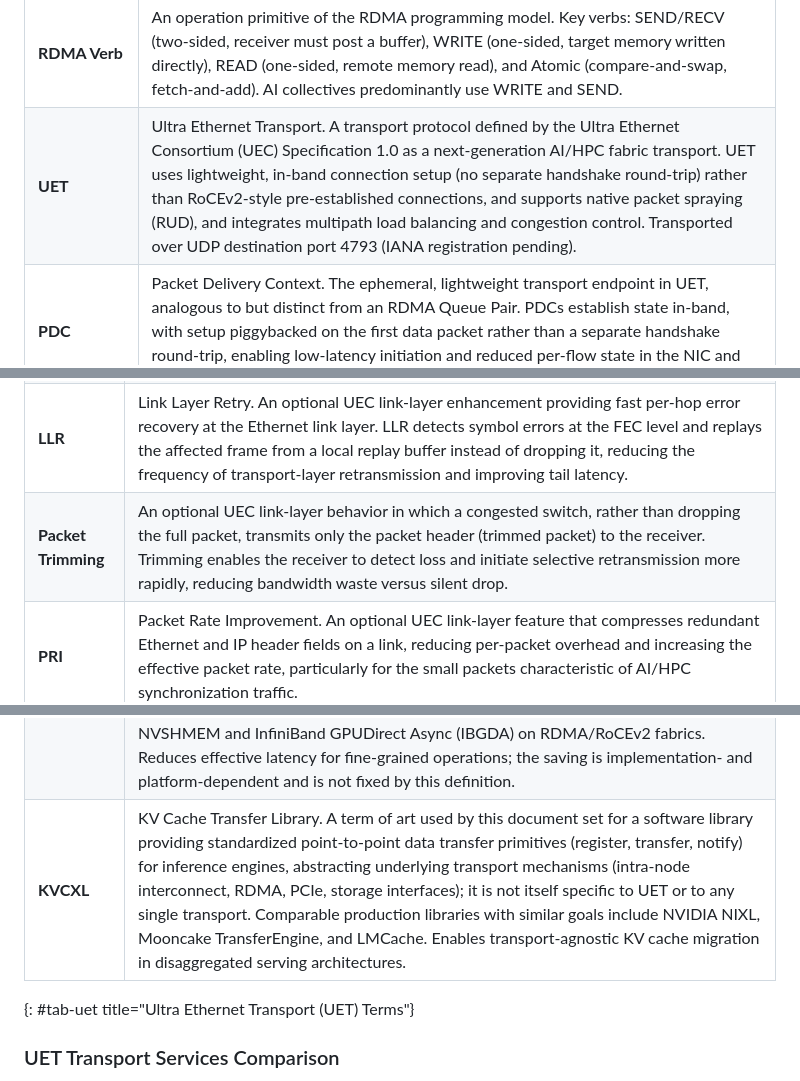
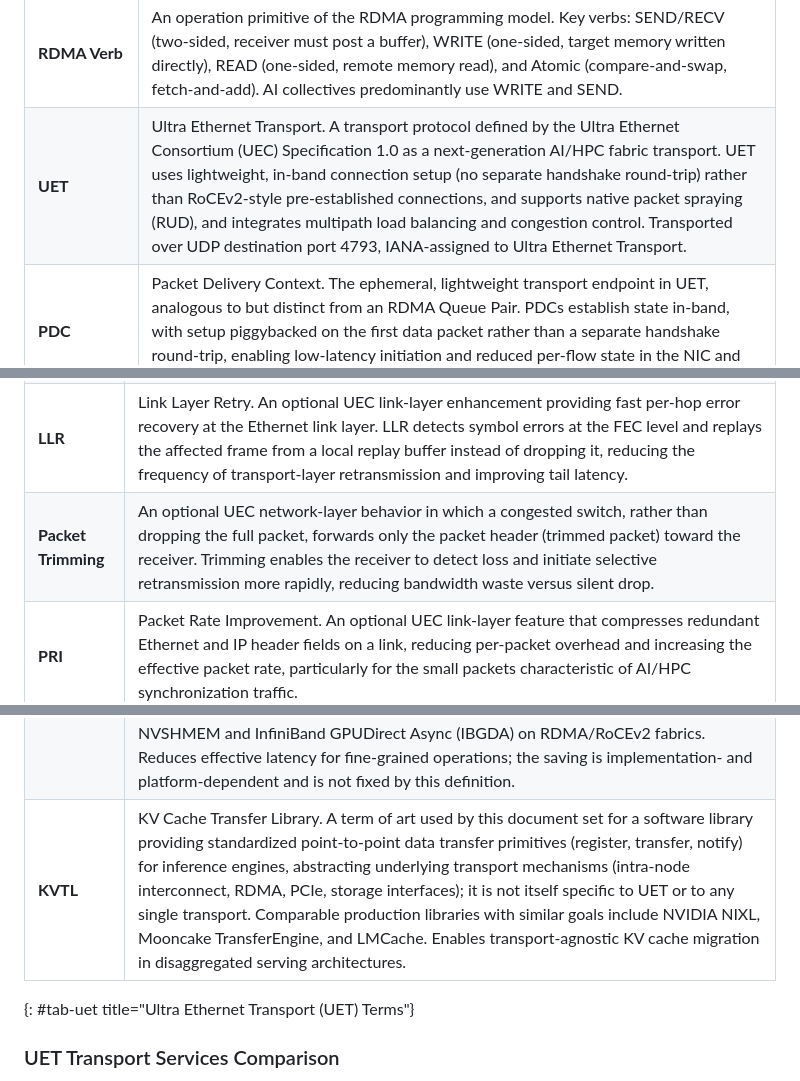
Before and after one commit to fcalabri/bmwg-ai-fabric-terminology, a Markdown page: draft-calabria-bmwg-ai-fabric-terminology.md, 3 parts joined by grey strips. GitHub-like rendering.

```diff
--- a/draft-calabria-bmwg-ai-fabric-terminology.md
+++ b/draft-calabria-bmwg-ai-fabric-terminology.md
@@ -332,7 +332,7 @@ terms are defined in Section 5.2.
 | **QP** | Queue Pair. The fundamental RDMA communication endpoint comprising a Send Queue (SQ) and Receive Queue (RQ). QPs are connection-oriented in Reliable Connected (RC) mode. Multiple QPs per source-destination pair are used to increase ECMP entropy in fabric load balancing. |
 | **Reliable Connected (RC)** | An RDMA QP transport service type providing reliable, in-order delivery between exactly two endpoints. The primary QP type for AI collective operations via RoCEv2. Requires connection setup before data transfer and maintains per-QP state for retransmission. |
 | **RDMA Verb** | An operation primitive of the RDMA programming model. Key verbs: SEND/RECV (two-sided, receiver must post a buffer), WRITE (one-sided, target memory written directly), READ (one-sided, remote memory read), and Atomic (compare-and-swap, fetch-and-add). AI collectives predominantly use WRITE and SEND. |
-| **UET** | Ultra Ethernet Transport. A transport protocol defined by the Ultra Ethernet Consortium (UEC) Specification 1.0 as a next-generation AI/HPC fabric transport. UET uses lightweight, in-band connection setup (no separate handshake round-trip) rather than RoCEv2-style pre-established connections, and supports native packet spraying (RUD), and integrates multipath load balancing and congestion control. Transported over UDP destination port 4793 (IANA registration pending). |
+| **UET** | Ultra Ethernet Transport. A transport protocol defined by the Ultra Ethernet Consortium (UEC) Specification 1.0 as a next-generation AI/HPC fabric transport. UET uses lightweight, in-band connection setup (no separate handshake round-trip) rather than RoCEv2-style pre-established connections, and supports native packet spraying (RUD), and integrates multipath load balancing and congestion control. Transported over UDP destination port 4793, IANA-assigned to Ultra Ethernet Transport. |
 | **PDC** | Packet Delivery Context. The ephemeral, lightweight transport endpoint in UET, analogous to but distinct from an RDMA Queue Pair. PDCs establish state in-band, with setup piggybacked on the first data packet rather than a separate handshake round-trip, enabling low-latency initiation and reduced per-flow state in the NIC and switch. |
 | **ROD** | Reliable Ordered Delivery. A UET transport service providing reliable, in-order packet delivery, semantically equivalent to RoCEv2 RC mode. Suitable for legacy RDMA applications requiring strict ordering guarantees. |
 {: #tab-rocev2 title="RoCEv2 and RDMA Terms"}
@@ -350,12 +350,12 @@ Ultra Ethernet Consortium (UEC) Specification 1.0
 | **UUD** | Unreliable Unordered Delivery. A UET transport service providing best-effort, unordered packet delivery with minimal overhead. Suitable for telemetry, speculative operations, or workloads with application-layer loss tolerance. |
 | **UEC Profile** | A defined subset of UET features targeting a specific use case: AI Base (core AI training/inference, mandatory feature set), AI Full (AI Base plus deferred send, exact-match tagging, extended atomics), or HPC (latency-optimized for traditional HPC workloads with fine-grained synchronization). |
 | **LLR** | Link Layer Retry. An optional UEC link-layer enhancement providing fast per-hop error recovery at the Ethernet link layer. LLR detects symbol errors at the FEC level and replays the affected frame from a local replay buffer instead of dropping it, reducing the frequency of transport-layer retransmission and improving tail latency. |
-| **Packet Trimming** | An optional UEC link-layer behavior in which a congested switch, rather than dropping the full packet, transmits only the packet header (trimmed packet) to the receiver. Trimming enables the receiver to detect loss and initiate selective retransmission more rapidly, reducing bandwidth waste versus silent drop. |
+| **Packet Trimming** | An optional UEC network-layer behavior in which a congested switch, rather than dropping the full packet, forwards only the packet header (trimmed packet) toward the receiver. Trimming enables the receiver to detect loss and initiate selective retransmission more rapidly, reducing bandwidth waste versus silent drop. |
 | **PRI** | Packet Rate Improvement. An optional UEC link-layer feature that compresses redundant Ethernet and IP header fields on a link, reducing per-packet overhead and increasing the effective packet rate, particularly for the small packets characteristic of AI/HPC synchronization traffic. |
 | **CBFC** | Credit-Based Flow Control. An optional UEC link-layer buffer management mechanism using explicit credit grants from downstream to upstream devices. CBFC provides backpressure without transmitting PFC PAUSE frames, eliminating the head-of-line blocking and storm propagation risks associated with PFC. |
 | **Entropy Value** | Carried in the UDP source port field when UDP encapsulation is used (or the equivalent-position PDS Entropy Header field in IP-only mode), used to distribute packets of a single message across available ECMP paths. Unlike RoCEv2's fixed-per-connection source port, UET varies this field per packet, providing explicit spray entropy as part of the standard IP 5-tuple. Enables hardware-assisted packet spraying using existing ECMP hashing without requiring transport-layer state in the switch. |
 | **GIN** | GPU-Initiated Networking. A communication paradigm in which GPU threads directly initiate network RDMA operations (sends, one-sided writes/reads) to the NIC hardware without CPU involvement, eliminating the CPU-GPU synchronization round-trip. GIN predates UEC and is not specific to UET; established implementations include NVSHMEM and InfiniBand GPUDirect Async (IBGDA) on RDMA/RoCEv2 fabrics. Reduces effective latency for fine-grained operations; the saving is implementation- and platform-dependent and is not fixed by this definition. |
-| **KVCXL** | KV Cache Transfer Library. A term of art used by this document set for a software library providing standardized point-to-point data transfer primitives (register, transfer, notify) for inference engines, abstracting underlying transport mechanisms (intra-node interconnect, RDMA, PCIe, storage interfaces); it is not itself specific to UET or to any single transport. Comparable production libraries with similar goals include NVIDIA NIXL, Mooncake TransferEngine, and LMCache. Enables transport-agnostic KV cache migration in disaggregated serving architectures. |
+| **KVTL** | KV Cache Transfer Library. A term of art used by this document set for a software library providing standardized point-to-point data transfer primitives (register, transfer, notify) for inference engines, abstracting underlying transport mechanisms (intra-node interconnect, RDMA, PCIe, storage interfaces); it is not itself specific to UET or to any single transport. Comparable production libraries with similar goals include NVIDIA NIXL, Mooncake TransferEngine, and LMCache. Enables transport-agnostic KV cache migration in disaggregated serving architectures. |
 {: #tab-uet title="Ultra Ethernet Transport (UET) Terms"}
 
 ### UET Transport Services Comparison
```
Also changed, not shown: other parts of draft-calabria-bmwg-ai-fabric-terminology.md (+5 -5 lines).
